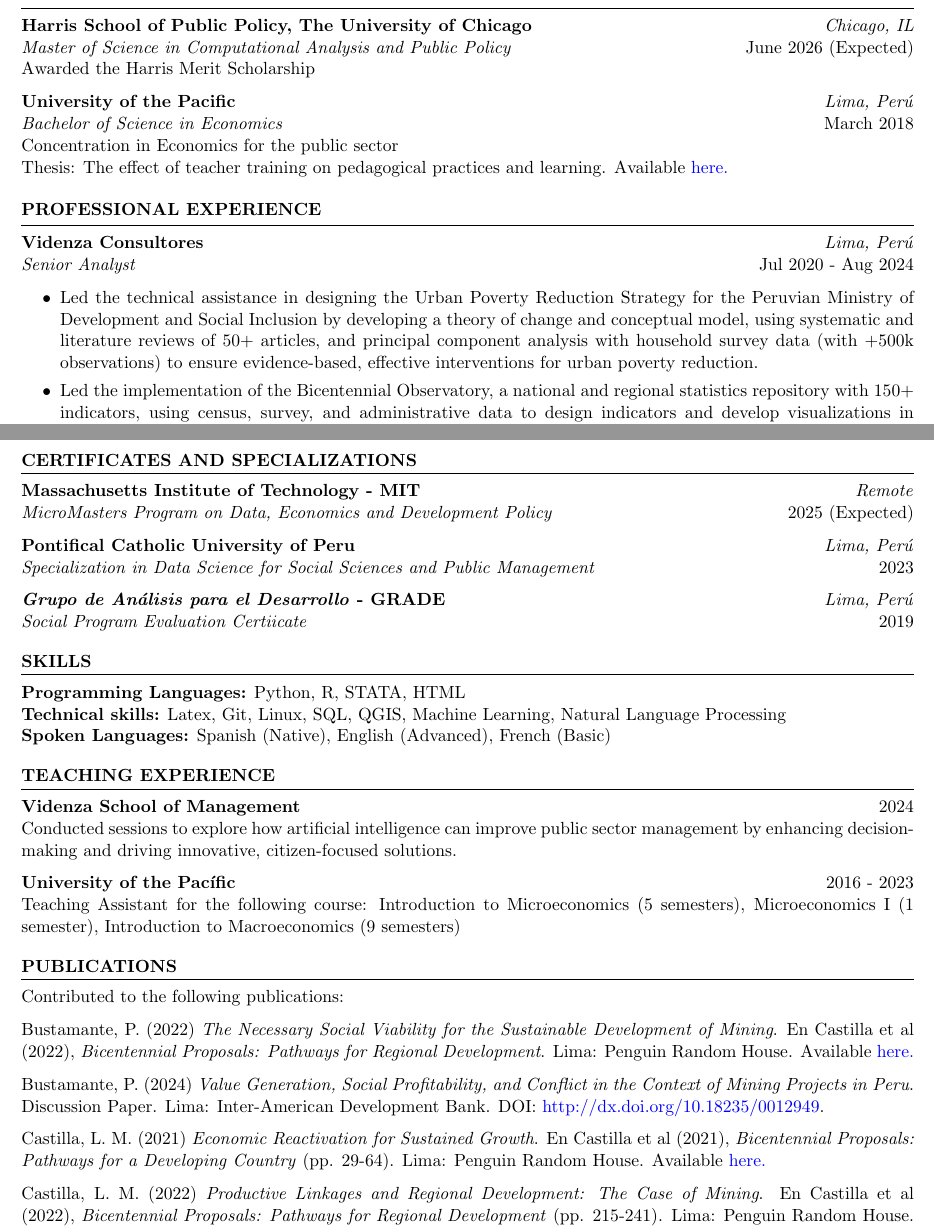
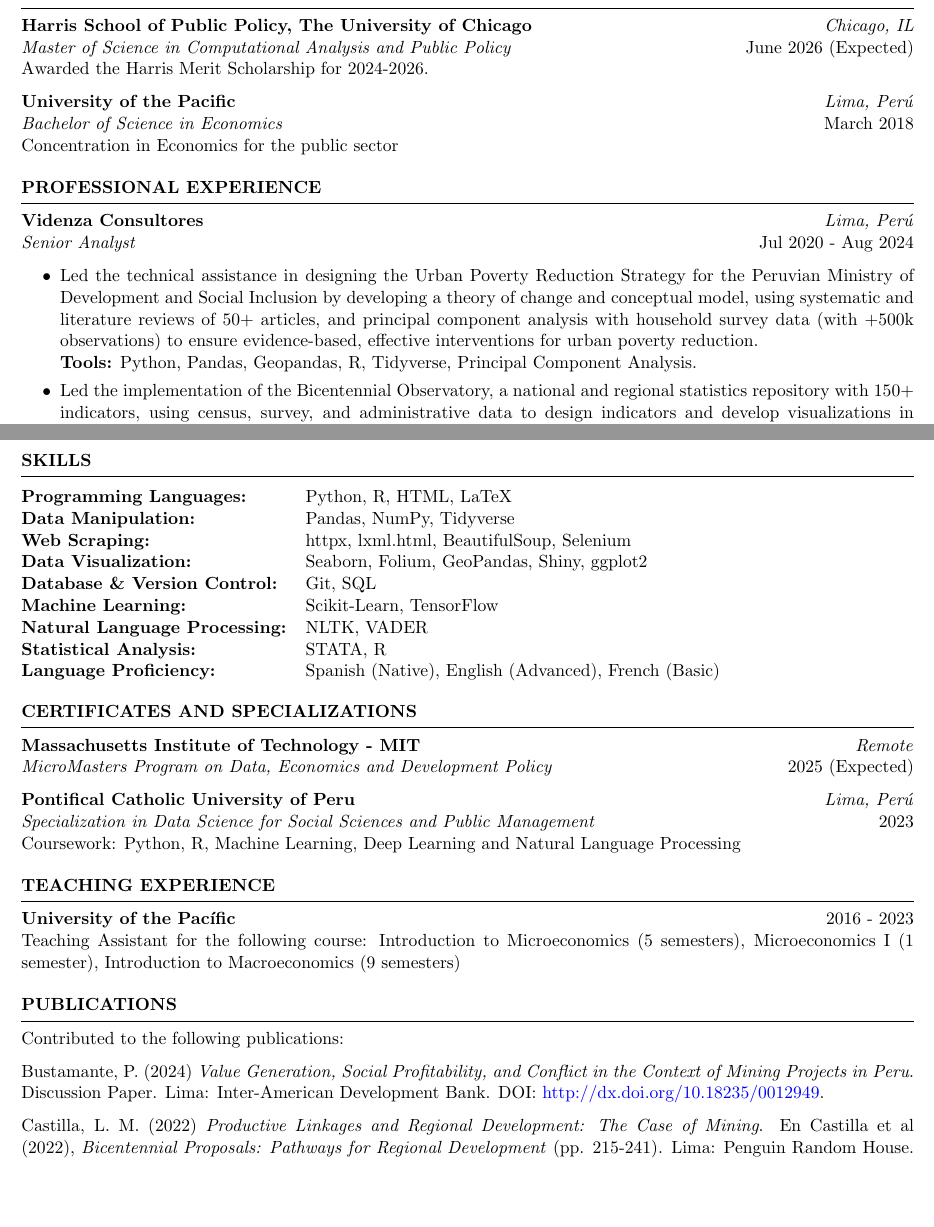
Before and after one commit to cesarnunezh/CNHGitHub, a LaTeX CV (CV/resume_CNH_eng.tex): two parts of pages 1 and 2 of 2, joined at a grey line, cut so that both start at the same text, the shorter picture padded with empty space. Compiled offline with pdfLaTeX.

Commit message:
Updated resume

```diff
--- a/CV/resume_CNH_eng.tex
+++ b/CV/resume_CNH_eng.tex
@@ -17,12 +17,12 @@
 \begin{rSection}{Education}
     {\bf Harris School of Public Policy, The University of Chicago} \hfill \textit{Chicago, IL} \\
     \textit{Master of Science in Computational Analysis and Public Policy} \hfill {June 2026 (Expected)} \\
-    Awarded the Harris Merit Scholarship
+    Awarded the Harris Merit Scholarship for 2024-2026.
 
     {\bf University of the Pacific} \hfill \textit{Lima, Perú} \\
     \textit{Bachelor of Science in Economics} \hfill {March 2018} \\
-    Concentration in Economics for the public sector \\
-    Thesis: The effect of teacher training on pedagogical practices and learning. Available \href{https://repositorio.up.edu.pe/handle/11354/2653}{here.}
+    Concentration in Economics for the public sector
+    % Thesis: The effect of teacher training on pedagogical practices and learning. Available \href{https://repositorio.up.edu.pe/handle/11354/2653}{here.}
 \end{rSection}
 
 %----------------------------------------------------------------------------------------
@@ -34,9 +34,9 @@
 \textit{Senior Analyst}  \hfill Jul 2020 - Aug 2024
  \begin{itemize}
     \itemsep -3pt {}
-      \item Led the technical assistance in designing the Urban Poverty Reduction Strategy for the Peruvian Ministry of Development and Social Inclusion by developing a theory of change and conceptual model, using systematic and literature reviews of 50+ articles, and principal component analysis with household survey data (with +500k observations) to ensure evidence-based, effective interventions for urban poverty reduction.
-      \item Led the implementation of the Bicentennial Observatory, a national and regional statistics repository with 150+ indicators, using census, survey, and administrative data to design indicators and develop visualizations in Python, R, and STATA, enhancing data accessibility to inform policy decisions and promote evidence-based governance. \href{https://propuestasdelbicentenario.pe/observatorio/}{Available here}.
-      \item Managed data collection and implementation for a randomized control trial to improve medical supply procurement across 140 public healthcare facilities. Designed and evaluated the impact of a behavioral science-based intervention, leading to a higher purchase award ratio and reduced supply costs.
+      \item Led the technical assistance in designing the Urban Poverty Reduction Strategy for the Peruvian Ministry of Development and Social Inclusion by developing a theory of change and conceptual model, using systematic and literature reviews of 50+ articles, and principal component analysis with household survey data (with +500k observations) to ensure evidence-based, effective interventions for urban poverty reduction. \\ \textbf{Tools:} Python, Pandas, Geopandas, R, Tidyverse, Principal Component Analysis.
+      \item Led the implementation of the Bicentennial Observatory, a national and regional statistics repository with 150+ indicators, using census, survey, and administrative data to design indicators and develop visualizations in Python, R, and STATA, enhancing data accessibility to inform policy decisions and promote evidence-based governance. \href{https://propuestasdelbicentenario.pe/observatorio/}{Available here}. \\ \textbf{Tools:} Python, Pandas, Selenium, R, STATA.
+      \item Managed data collection and implementation for a randomized control trial to improve medical supply procurement across 140 public healthcare facilities. Designed and evaluated the impact of a behavioral science-based intervention, leading to a higher purchase award ratio and reduced supply costs. \\ \textbf{Tools:} STATA.
    \end{itemize}
 
  \textbf{Peruvian Private Competitiveness Council (CPC)} \hfill \textit{Lima, Perú}\\
@@ -55,40 +55,46 @@
      \item Directed the revision of supply and demand estimates for 12 regional airports’ Master Development Plans, utilizing econometric modeling to enhance accuracy, ensuring compliance with regulatory standards, and driving strategic planning for sustainable infrastructure growth.
  \end{itemize}
 \end{rSection}
+\pagebreak
+%----------------------------------------------------------------------------------------
+% SKILLS
+%----------------------------------------------------------------------------------------
+\begin{rSection}{Skills}
+    \begin{tabular}{@{} l l @{}}
+    \textbf{Programming Languages:} & Python, R, HTML, LaTeX \\
+    \textbf{Data Manipulation:} & Pandas, NumPy, Tidyverse\\
+    \textbf{Web Scraping:} & httpx, lxml.html, BeautifulSoup, Selenium \\
+    \textbf{Data Visualization:} & Seaborn, Folium, GeoPandas, Shiny, ggplot2 \\
+    \textbf{Database \& Version Control:} & Git, SQL \\
+    \textbf{Machine Learning:} & Scikit-Learn, TensorFlow \\
+    \textbf{Natural Language Processing:} & NLTK, VADER \\
+    \textbf{Statistical Analysis:} & STATA, R \\
+    \textbf{Language Proficiency:} & Spanish (Native), English (Advanced), French (Basic)
+    \end{tabular}
+    \end{rSection}
 
 %----------------------------------------------------------------------------------------
 % CERTIFICATIONS
 %----------------------------------------------------------------------------------------
-\pagebreak
 \begin{rSection}{Certificates and Specializations}
     {\bf Massachusetts  Institute  of  Technology  -  MIT} \hfill \textit{Remote} \\
     \textit{MicroMasters Program on Data, Economics and Development Policy} \hfill {2025 (Expected)}
 
     {\bf Pontifical Catholic University of Peru} \hfill \textit{Lima, Perú} \\
-    \textit{Specialization in Data Science for Social Sciences and Public Management} \hfill {2023}
-
+    \textit{Specialization in Data Science for Social Sciences and Public Management} \hfill {2023} \\
+    Coursework: Python, R, Machine Learning, Deep Learning and Natural Language Processing
     % {\bf Pontifical Catholic University of Peru} \hfill \textit{Lima, Perú} \\
     % \textit{Governance, Political Management and Public Management Program} \hfill {2021}
-
-    {\bf \textit{Grupo de Análisis para el Desarrollo} - GRADE} \hfill \textit{Lima, Perú} \\
-    \textit{Social Program Evaluation Certiicate} \hfill {2019}
-\end{rSection}
-
-%----------------------------------------------------------------------------------------
-% SKILLS
-%----------------------------------------------------------------------------------------
-\begin{rSection}{Skills}
-    \textbf{Programming Languages:} Python, R, STATA, HTML\\
-    \textbf{Technical skills:} Latex, Git, Linux, SQL, QGIS, Machine Learning, Natural Language Processing \\
-    \textbf{Spoken Languages:} Spanish (Native), English (Advanced), French (Basic)
+    % {\bf \textit{Grupo de Análisis para el Desarrollo} - GRADE} \hfill \textit{Lima, Perú} \\
+    % \textit{Social Program Evaluation Certiicate} \hfill {2019}
 \end{rSection}
 
 %----------------------------------------------------------------------------------------
 % TEACHING EXPERIENCE
 %----------------------------------------------------------------------------------------
 \begin{rSection}{Teaching experience}
-{\bf Videnza School of Management}  \hfill {2024}\\
-Conducted sessions to explore how artificial intelligence can improve public sector management by enhancing decision-making and driving innovative, citizen-focused solutions.
+% {\bf Videnza School of Management}  \hfill {2024}\\
+% Conducted sessions to explore how artificial intelligence can improve public sector management by enhancing decision-making and driving innovative, citizen-focused solutions.
 
 {\bf University of the Pacífic}  \hfill {2016 - 2023}\\
 Teaching Assistant for the following course: Introduction to Microeconomics (5 semesters), Microeconomics I (1 semester), Introduction to Macroeconomics (9 semesters)
@@ -100,9 +106,9 @@
 
 \begin{rSection}{Publications}
 Contributed to the following publications:
-\item Bustamante, P. (2022) \emph{The Necessary Social Viability for the Sustainable Development of Mining}. En Castilla et al (2022), \textit{Bicentennial Proposals: Pathways for Regional Development}. Lima: Penguin Random House. Available \href{https://books.google.com/books/about/Propuestas_del_bicentenario.html?id=nfF3EAAAQBAJ}{here.}
+% \item Bustamante, P. (2022) \emph{The Necessary Social Viability for the Sustainable Development of Mining}. En Castilla et al (2022), \textit{Bicentennial Proposals: Pathways for Regional Development}. Lima: Penguin Random House. Available \href{https://books.google.com/books/about/Propuestas_del_bicentenario.html?id=nfF3EAAAQBAJ}{here.}
 \item Bustamante, P. (2024) \emph{Value Generation, Social Profitability, and Conflict in the Context of Mining Projects in Peru}. Discussion Paper. Lima: Inter-American Development Bank. DOI: \href{http://dx.doi.org/10.18235/0012949}{http://dx.doi.org/10.18235/0012949}.
-\item Castilla, L. M. (2021) \emph{Economic Reactivation for Sustained Growth}. En Castilla et al (2021), \textit{Bicentennial Proposals: Pathways for a Developing Country} (pp. 29-64). Lima: Penguin Random House. Available \href{https://www.google.com/books/edition/_/3UanzgEACAAJ?hl=es&sa=X&ved=2ahUKEwjHq8K_jvmJAxVBvokEHUT-ERcQre8FegQIFRAC}{here.}
+% \item Castilla, L. M. (2021) \emph{Economic Reactivation for Sustained Growth}. En Castilla et al (2021), \textit{Bicentennial Proposals: Pathways for a Developing Country} (pp. 29-64). Lima: Penguin Random House. Available \href{https://www.google.com/books/edition/_/3UanzgEACAAJ?hl=es&sa=X&ved=2ahUKEwjHq8K_jvmJAxVBvokEHUT-ERcQre8FegQIFRAC}{here.}
 \item Castilla, L. M. (2022) \emph{Productive Linkages and Regional Development: The Case of Mining}.  En Castilla et al (2022), \textit{Bicentennial Proposals: Pathways for Regional Development} (pp. 215-241). Lima: Penguin Random House. Available \href{https://books.google.com/books/about/Propuestas_del_bicentenario.html?id=nfF3EAAAQBAJ}{here.}
 \item Videnza Institute (2024). \emph{Early Childhood Development: A Strategic Investment for the Future}. Available \href{https://propuestasdelbicentenario.pe/wp-content/uploads/2024/08/Informe-de-desarrollo-infantil-temprano.pdf}{here.}
 \item Videnza Institute (2024). \emph{Urban Poverty: A Challenge for Social Policies}. Available \href{https://propuestasdelbicentenario.pe/wp-content/uploads/2024/08/Pobreza-urbana_un-desafio-para-las-politicas-sociales.pdf}{here.}
```
Also changed, not shown: CV/CV_CNH.pdf (deleted), CV/resume_CNH_eng.pdf (added), CV/resume_CNH_eng.tex (2 more changed lines), 4 other files.
